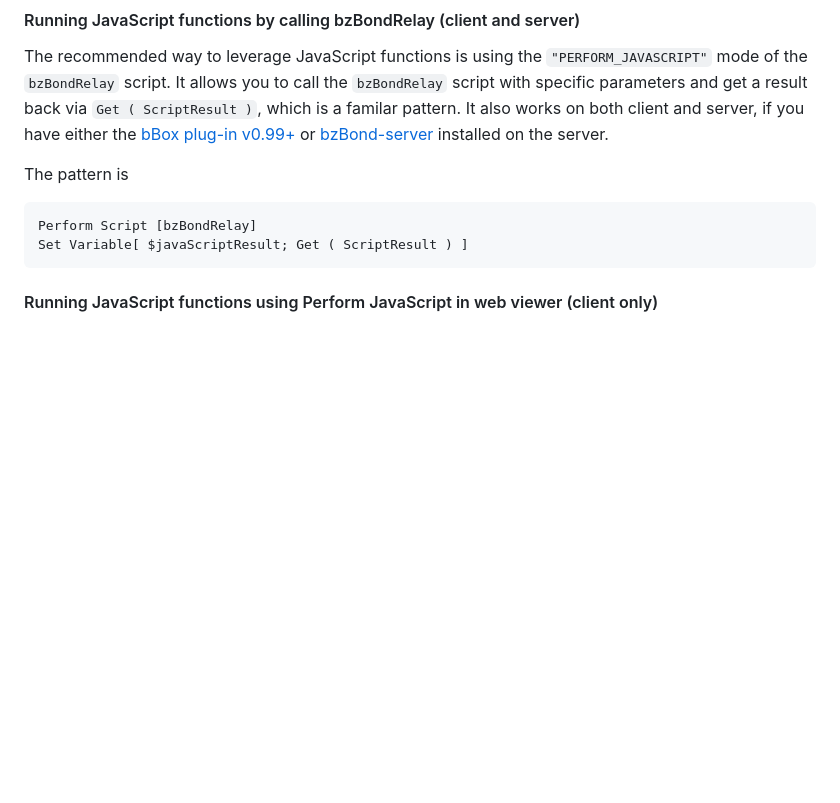
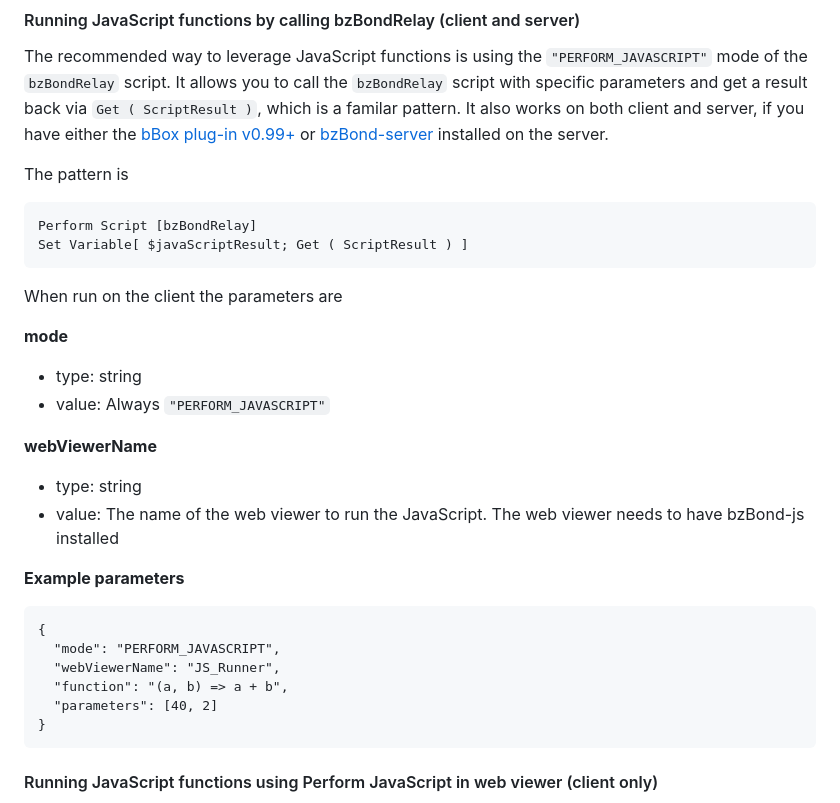
Before and after one commit to beezwax/bzBond, a Markdown page: packages/bzBond-claris/README.md, the part around the change. GitHub-like rendering; blank space fills up the shorter version.

Commit message:
Update bzBond-claris README

````diff
--- a/packages/bzBond-claris/README.md
+++ b/packages/bzBond-claris/README.md
@@ -107,6 +107,27 @@ The pattern is
 ```
 Perform Script [bzBondRelay]
 Set Variable[ $javaScriptResult; Get ( ScriptResult ) ]
+```
+
+When run on the client the parameters are
+
+**mode**
+- type: string
+- value: Always `"PERFORM_JAVASCRIPT"`
+
+**webViewerName**
+- type: string
+- value: The name of the web viewer to run the JavaScript. The web viewer needs to have bzBond-js installed
+
+**Example parameters**
+
+```
+{
+  "mode": "PERFORM_JAVASCRIPT",
+  "webViewerName": "JS_Runner",
+  "function": "(a, b) => a + b",
+  "parameters": [40, 2]
+}
 ```
 
 #### Running JavaScript functions using Perform JavaScript in web viewer (client only)
````
